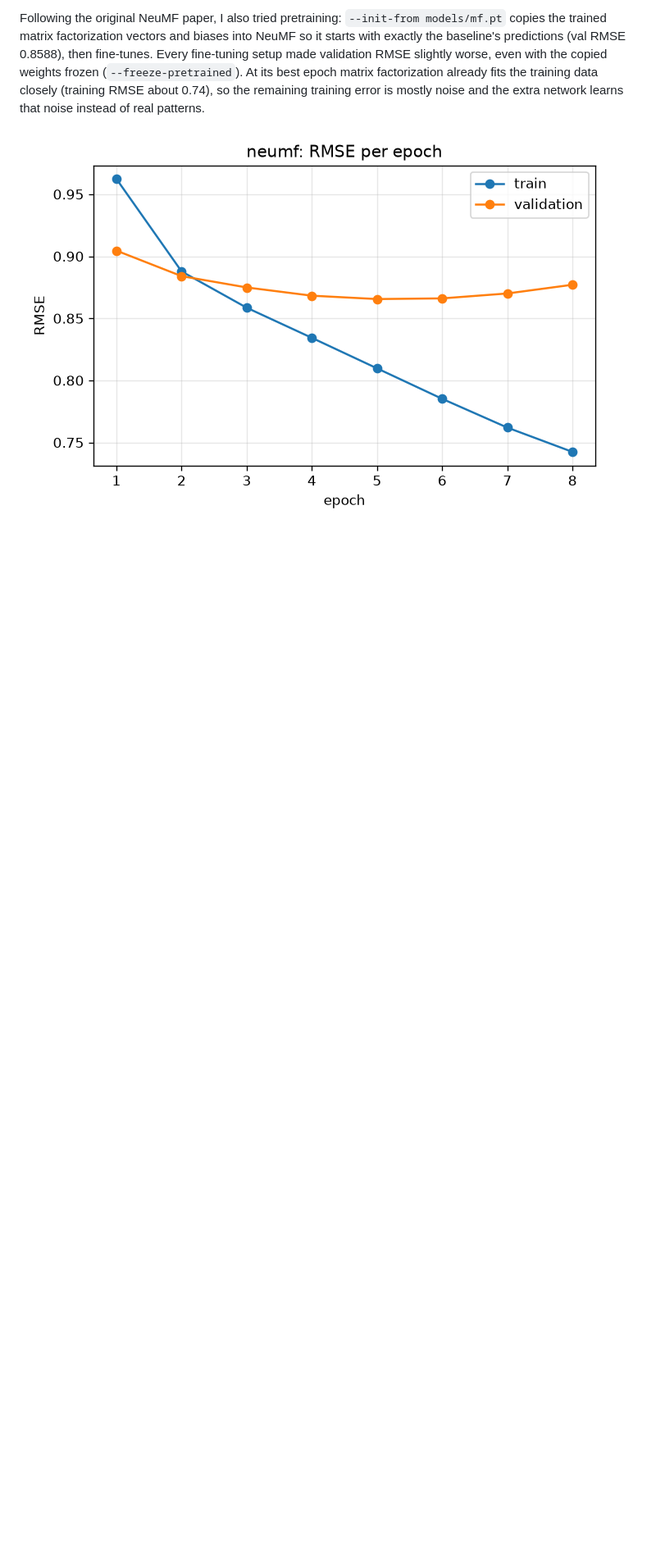
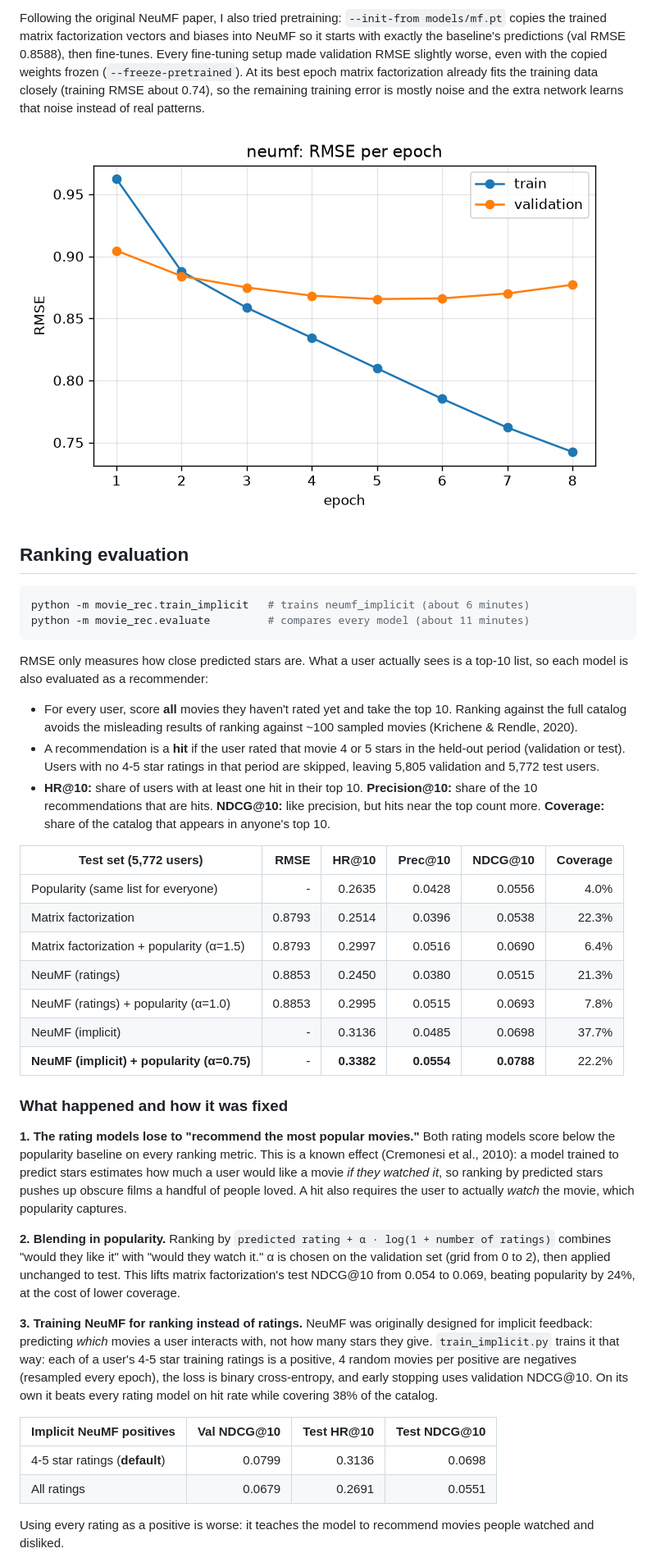
Before and after one commit to grayharrod/machinelearningproject, a Markdown page: README.md, the part around one of its changes. Shown at 82% size. Drawn GitHub-style; blank space fills up the shorter version.

Commit message:
Training the models based on pop and starts, combining strategies

````diff
--- a/README.md
+++ b/README.md
@@ -136,3 +136,65 @@ noise instead of real patterns.
 
 ![NeuMF training curve](results/neumf_curve.png)
 
+## Ranking evaluation
+
+```powershell
+python -m movie_rec.train_implicit   # trains neumf_implicit (about 6 minutes)
+python -m movie_rec.evaluate         # compares every model (about 11 minutes)
+```
+
+RMSE only measures how close predicted stars are. What a user actually sees is a
+top-10 list, so each model is also evaluated as a recommender:
+
+- For every user, score **all** movies they haven't rated yet and take the top 10.
+  Ranking against the full catalog avoids the misleading results of ranking against
+  ~100 sampled movies (Krichene & Rendle, 2020).
+- A recommendation is a **hit** if the user rated that movie 4 or 5 stars in the
+  held-out period (validation or test). Users with no 4-5 star ratings in that
+  period are skipped, leaving 5,805 validation and 5,772 test users.
+- **HR@10:** share of users with at least one hit in their top 10.
+  **Precision@10:** share of the 10 recommendations that are hits.
+  **NDCG@10:** like precision, but hits near the top count more.
+  **Coverage:** share of the catalog that appears in anyone's top 10.
+
+| Test set (5,772 users)                   | RMSE   | HR@10  | Prec@10 | NDCG@10 | Coverage |
+|------------------------------------------|-------:|-------:|--------:|--------:|---------:|
+| Popularity (same list for everyone)      |      - | 0.2635 |  0.0428 |  0.0556 |     4.0% |
+| Matrix factorization                     | 0.8793 | 0.2514 |  0.0396 |  0.0538 |    22.3% |
+| Matrix factorization + popularity (α=1.5)| 0.8793 | 0.2997 |  0.0516 |  0.0690 |     6.4% |
+| NeuMF (ratings)                          | 0.8853 | 0.2450 |  0.0380 |  0.0515 |    21.3% |
+| NeuMF (ratings) + popularity (α=1.0)     | 0.8853 | 0.2995 |  0.0515 |  0.0693 |     7.8% |
+| NeuMF (implicit)                         |      - | 0.3136 |  0.0485 |  0.0698 |    37.7% |
+| **NeuMF (implicit) + popularity (α=0.75)** |    - | **0.3382** | **0.0554** | **0.0788** | 22.2% |
+
+### What happened and how it was fixed
+
+**1. The rating models lose to "recommend the most popular movies."** Both rating
+models score below the popularity baseline on every ranking metric. This is a known
+effect (Cremonesi et al., 2010): a model trained to predict stars estimates how much
+a user would like a movie *if they watched it*, so ranking by predicted stars pushes
+up obscure films a handful of people loved. A hit also requires the user to actually
+*watch* the movie, which popularity captures.
+
+**2. Blending in popularity.** Ranking by
+`predicted rating + α · log(1 + number of ratings)` combines "would they like it"
+with "would they watch it." α is chosen on the validation set (grid from 0 to 2),
+then applied unchanged to test. This lifts matrix factorization's test NDCG@10 from
+0.054 to 0.069, beating popularity by 24%, at the cost of lower coverage.
+
+**3. Training NeuMF for ranking instead of ratings.** NeuMF was originally designed
+for implicit feedback: predicting *which* movies a user interacts with, not how many
+stars they give. `train_implicit.py` trains it that way: each of a user's 4-5 star
+training ratings is a positive, 4 random movies per positive are negatives
+(resampled every epoch), the loss is binary cross-entropy, and early stopping uses
+validation NDCG@10. On its own it beats every rating model on hit rate while
+covering 38% of the catalog.
+
+| Implicit NeuMF positives          | Val NDCG@10 | Test HR@10 | Test NDCG@10 |
+|-----------------------------------|------------:|-----------:|-------------:|
+| 4-5 star ratings (**default**)    |      0.0799 |     0.3136 |       0.0698 |
+| All ratings                       |      0.0679 |     0.2691 |       0.0551 |
+
+Using every rating as a positive is worse: it teaches the model to recommend movies
+people watched and disliked.
+
````
Also changed, not shown: other parts of README.md (+10 -1 lines), results/neumf_implicit_curve.png (added), 5 other files.
